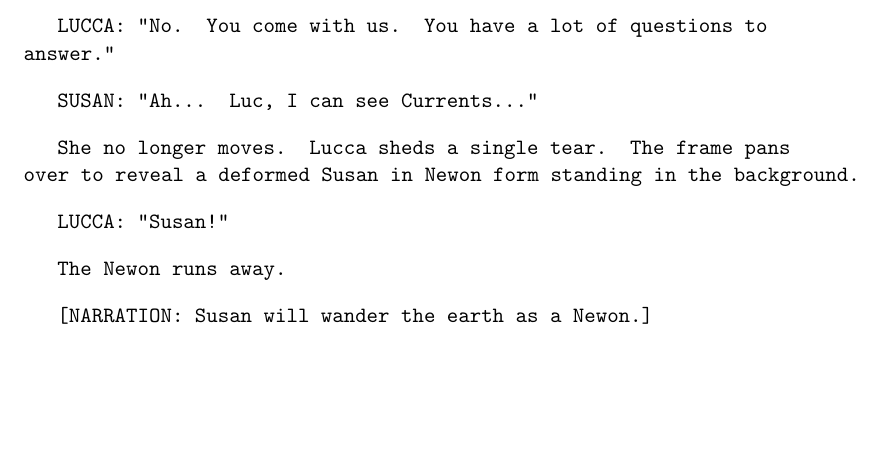
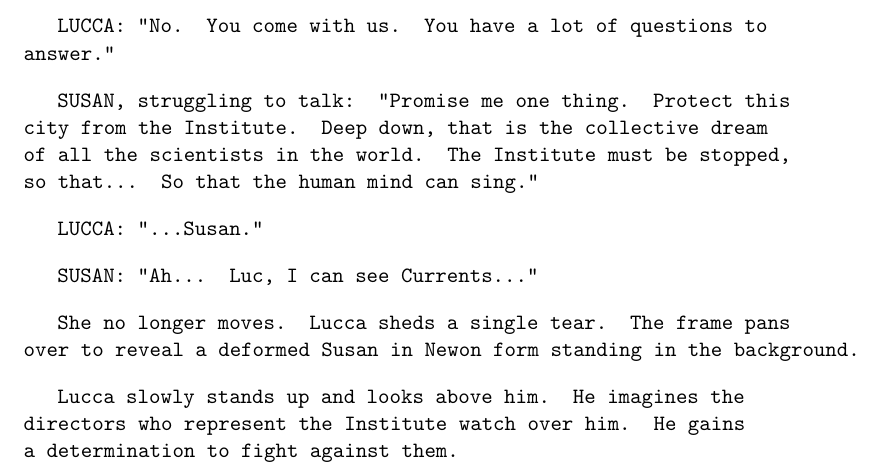
Before and after one commit to Alex427427427/project_century, a LaTeX thesis (scripts/1.6_the_synthesis_project.tex): part of page 5 of 5 before the commit and part of page 5 of 6 after it, cut so that both start at the same text. Compiled offline with pdfLaTeX.

Commit message:
alteres scripts

```diff
--- a/scripts/1.6_the_synthesis_project.tex
+++ b/scripts/1.6_the_synthesis_project.tex
@@ -196,17 +196,23 @@ Why aren't you sleepy?"
 LUCCA: "No. You come with us.
 You have a lot of questions to answer."
 
+SUSAN, struggling to talk: "Promise me one thing.
+Protect this city from the Institute.
+Deep down, that is the collective dream of all the scientists in the world.
+The Institute must be stopped, so that...
+So that the human mind can sing."
+
+LUCCA: "...Susan."
+
 SUSAN: "Ah... Luc, I can see Currents..."
 
 She no longer moves.
 Lucca sheds a single tear.
 The frame pans over to reveal a deformed Susan in Newon form standing in the background.
 
-LUCCA: "Susan!"
-
-The Newon runs away.
-
-[NARRATION: Susan will wander the earth as a Newon.]
+Lucca slowly stands up and looks above him.
+He imagines the directors who represent the Institute watch over him.
+He gains a determination to fight against them.
 
 \
 
```
Also changed, not shown: references/director meeting room.jpg (added), scripts/1.6_the_synthesis_project.pdf.
